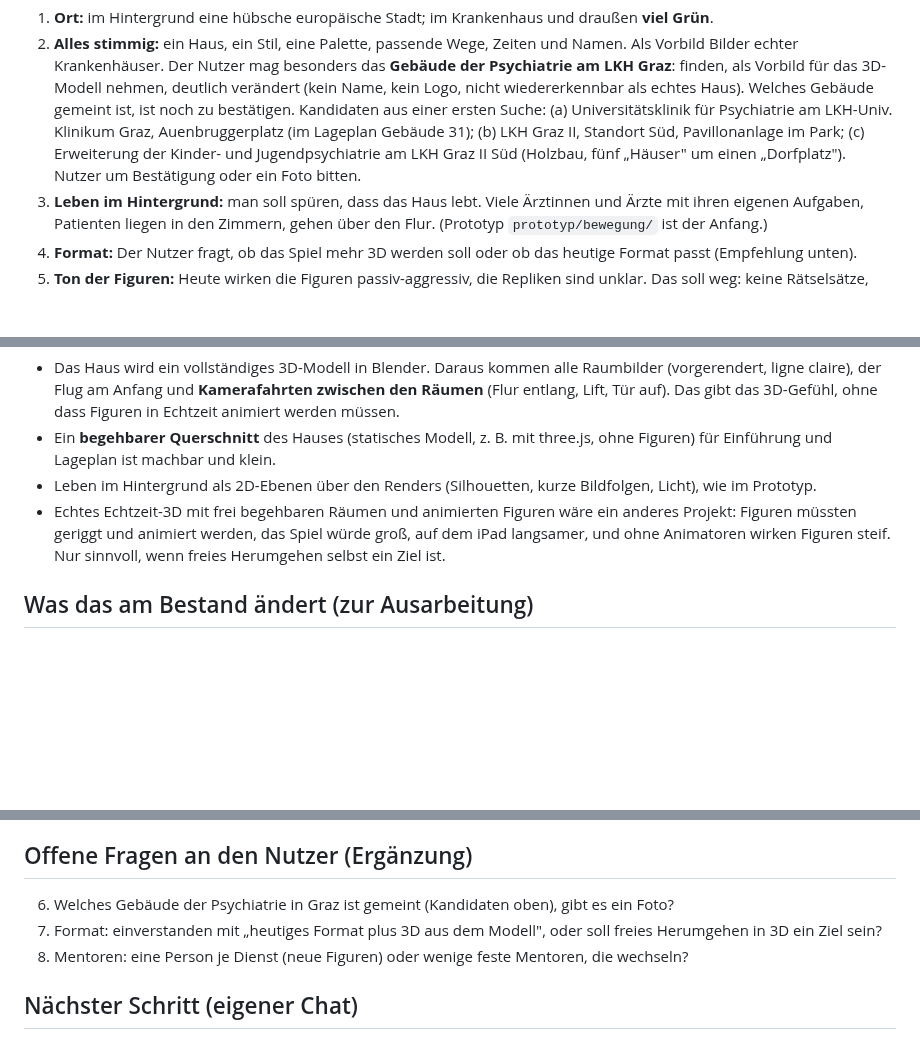
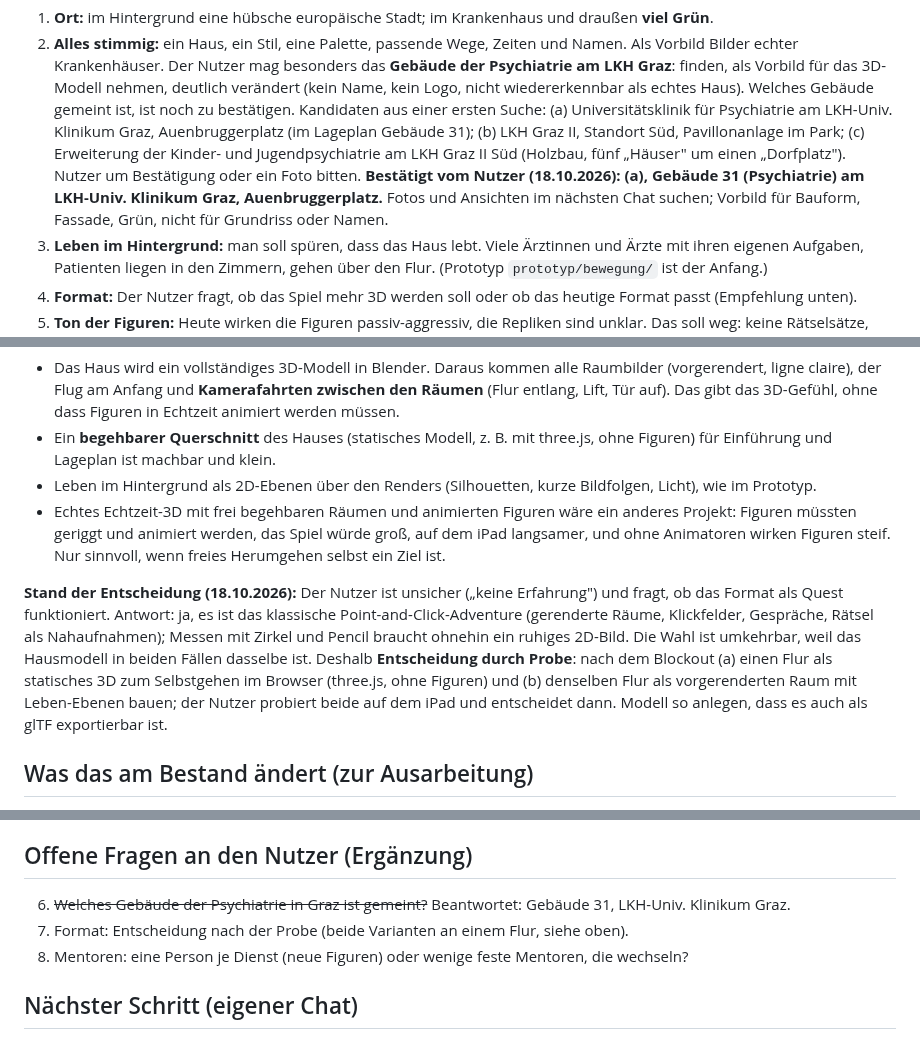
Before and after one commit to andreyeskin/ekg-nachtdienst, a Markdown page: docs/KRANKENHAUS.md, 3 parts joined by grey strips. Drawn GitHub-style; blank space fills up the shorter version.

Commit message:
KRANKENHAUS: Vorbild bestätigt (Gebäude 31, LKH-Univ. Klinikum Graz); Format wird per Probe an einem Flur entschieden
Co-Authored-By: Claude Opus 5.5 <noreply@anthropic.com>
Claude-Session: https://claude.ai/code/session_01U27ieCkXfBZ7oNQfo2yqxT

```diff
--- a/docs/KRANKENHAUS.md
+++ b/docs/KRANKENHAUS.md
@@ -73,6 +73,8 @@ Sinngemäß übersetzt und geordnet; alles verbindliche Wünsche, die Ausarbeitu
    für Psychiatrie am LKH-Univ. Klinikum Graz, Auenbruggerplatz (im Lageplan Gebäude 31); (b) LKH Graz II, Standort
    Süd, Pavillonanlage im Park; (c) Erweiterung der Kinder- und Jugendpsychiatrie am LKH Graz II Süd (Holzbau,
    fünf „Häuser" um einen „Dorfplatz"). Nutzer um Bestätigung oder ein Foto bitten.
+   **Bestätigt vom Nutzer (18.10.2026): (a), Gebäude 31 (Psychiatrie) am LKH-Univ. Klinikum Graz, Auenbruggerplatz.**
+   Fotos und Ansichten im nächsten Chat suchen; Vorbild für Bauform, Fassade, Grün, nicht für Grundriss oder Namen.
 3. **Leben im Hintergrund:** man soll spüren, dass das Haus lebt. Viele Ärztinnen und Ärzte mit ihren eigenen
    Aufgaben, Patienten liegen in den Zimmern, gehen über den Flur. (Prototyp `prototyp/bewegung/` ist der Anfang.)
 4. **Format:** Der Nutzer fragt, ob das Spiel mehr 3D werden soll oder ob das heutige Format passt (Empfehlung unten).
@@ -100,6 +102,14 @@ Sinngemäß übersetzt und geordnet; alles verbindliche Wünsche, die Ausarbeitu
   geriggt und animiert werden, das Spiel würde groß, auf dem iPad langsamer, und ohne Animatoren wirken Figuren
   steif. Nur sinnvoll, wenn freies Herumgehen selbst ein Ziel ist.
 
+**Stand der Entscheidung (18.10.2026):** Der Nutzer ist unsicher („keine Erfahrung") und fragt, ob das Format als
+Quest funktioniert. Antwort: ja, es ist das klassische Point-and-Click-Adventure (gerenderte Räume, Klickfelder,
+Gespräche, Rätsel als Nahaufnahmen); Messen mit Zirkel und Pencil braucht ohnehin ein ruhiges 2D-Bild. Die Wahl ist
+umkehrbar, weil das Hausmodell in beiden Fällen dasselbe ist. Deshalb **Entscheidung durch Probe**: nach dem
+Blockout (a) einen Flur als statisches 3D zum Selbstgehen im Browser (three.js, ohne Figuren) und (b) denselben Flur
+als vorgerenderten Raum mit Leben-Ebenen bauen; der Nutzer probiert beide auf dem iPad und entscheidet dann.
+Modell so anlegen, dass es auch als glTF exportierbar ist.
+
 ## Was das am Bestand ändert (zur Ausarbeitung)
 
 - **KONZEPT §3:** Jeder Dienst bekommt **einen Mentor mit Fachgebiet und Tagesthema**, der sich vorstellt und
@@ -121,8 +131,8 @@ Sinngemäß übersetzt und geordnet; alles verbindliche Wünsche, die Ausarbeitu
 
 ## Offene Fragen an den Nutzer (Ergänzung)
 
-6. Welches Gebäude der Psychiatrie in Graz ist gemeint (Kandidaten oben), gibt es ein Foto?
-7. Format: einverstanden mit „heutiges Format plus 3D aus dem Modell", oder soll freies Herumgehen in 3D ein Ziel sein?
+6. ~~Welches Gebäude der Psychiatrie in Graz ist gemeint?~~ Beantwortet: Gebäude 31, LKH-Univ. Klinikum Graz.
+7. Format: Entscheidung nach der Probe (beide Varianten an einem Flur, siehe oben).
 8. Mentoren: eine Person je Dienst (neue Figuren) oder wenige feste Mentoren, die wechseln?
 
 ## Nächster Schritt (eigener Chat)
```
